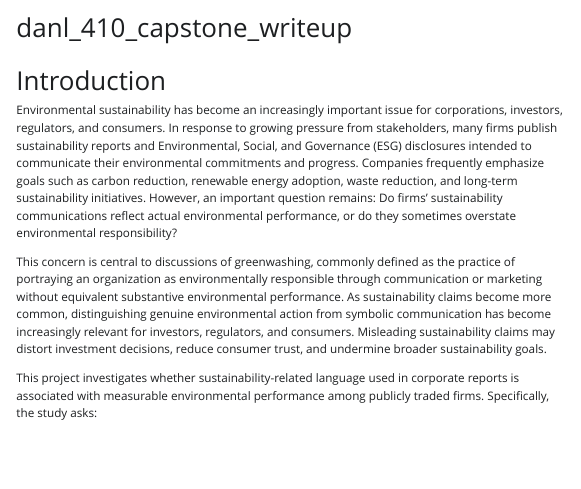
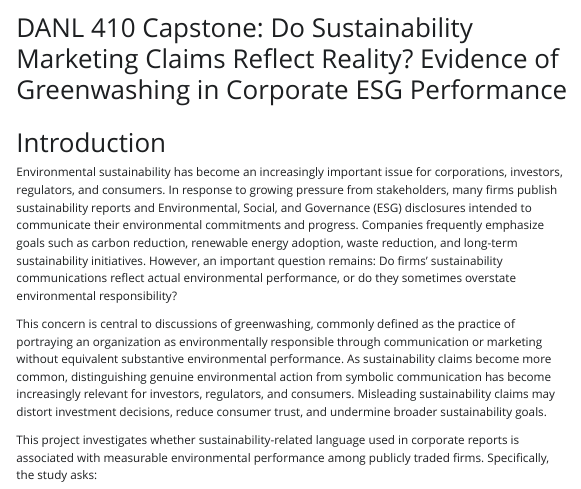
Before and after one commit to syknd/syknd.github.io, a Quarto document (capstone/danl_410_kondo_saya_capstone_writeup.qmd): the page in a window 1100 px wide, from its top. The pictures show the output file capstone/danl_410_kondo_saya_capstone_writeup.html that the author committed with the source, opened offline; Quarto's library style sheets are replaced by a plain one without menus.

Commit message:
update the title

```diff
--- a/capstone/danl_410_kondo_saya_capstone_writeup.qmd
+++ b/capstone/danl_410_kondo_saya_capstone_writeup.qmd
@@ -1,5 +1,6 @@
 ---
-title: "danl_410_capstone_writeup"
+title: "DANL 410 Capstone: Do Sustainability Marketing Claims Reflect Reality? Evidence of Greenwashing in Corporate ESG Performance
+"
 format: html
 editor: visual
 ---
```
Also changed, not shown: capstone/danl_410_kondo_saya_capstone_writeup.html, capstone/danl_410_kondo_saya_capstone_writeup.qmd (2 more changed lines).
